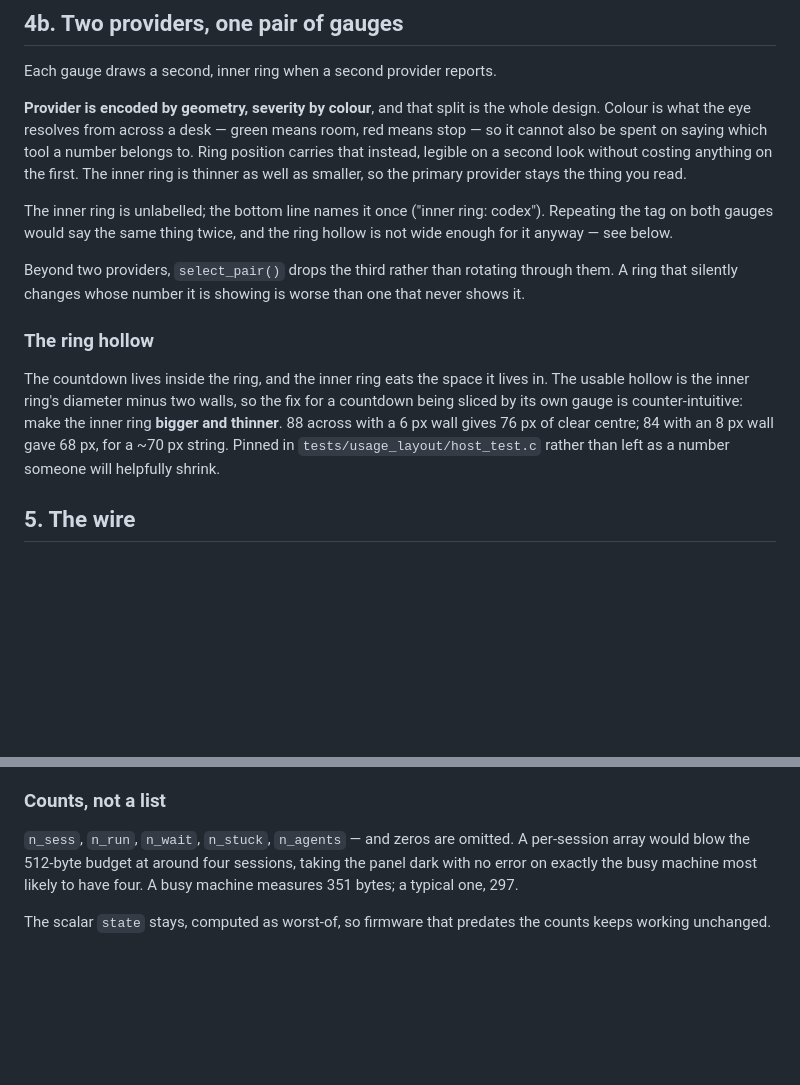
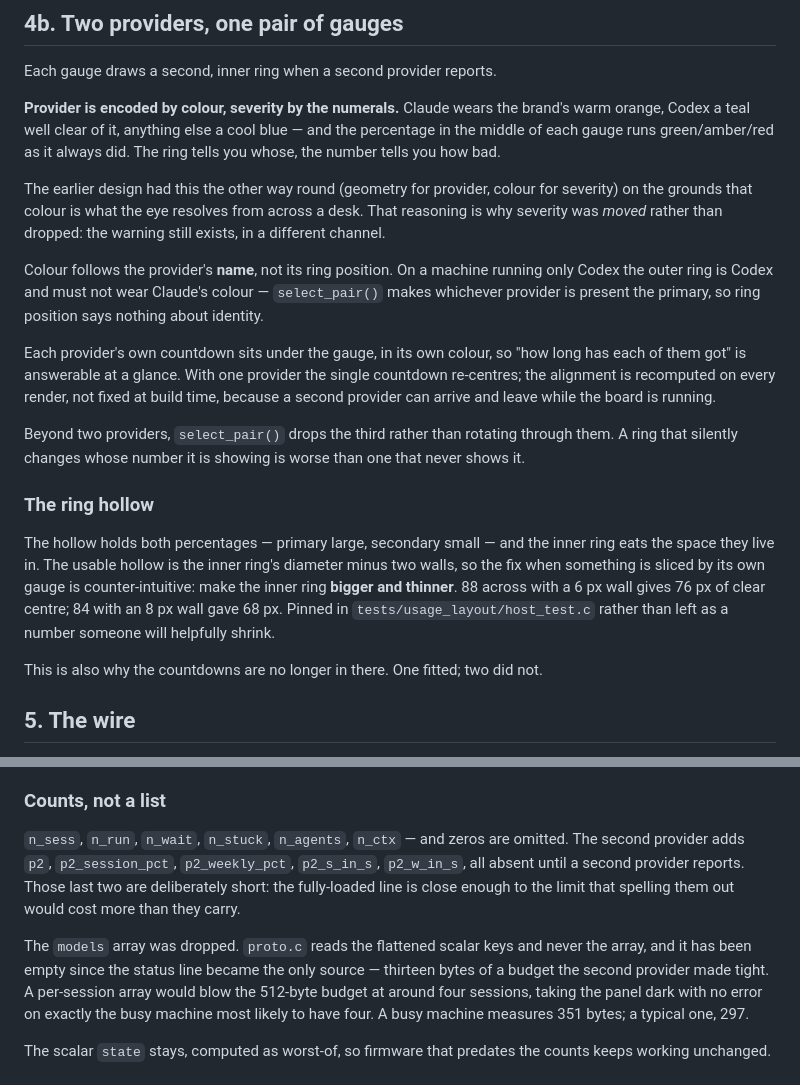
Before and after one commit to KfirLevy258/Blink, a Markdown page: docs/multi-provider.md, 2 parts joined by grey strips. Drawn GitHub-style; blank space fills up the shorter version.

Commit message:
docs: record the colour reversal and why severity survived it
The architecture doc still described provider-by-geometry, which is now
backwards. Rewritten to say what the panel does -- Claude orange, Codex teal,
severity in the numerals -- and to keep the reasoning that made the reversal
safe rather than deleting it: colour is what the eye resolves from across a
desk, which is exactly why severity was moved to another channel instead of
being dropped when colour was spent on identity.

Also records that colour follows the provider's name rather than its ring
position, since a Codex-only machine puts Codex on the outer ring; the new
wire fields and their deliberately short names; and why the models array is
gone.

```diff
--- a/docs/multi-provider.md
+++ b/docs/multi-provider.md
@@ -133,16 +133,26 @@ averaging.
 
 Each gauge draws a second, inner ring when a second provider reports.
 
-**Provider is encoded by geometry, severity by colour**, and that split is the
-whole design. Colour is what the eye resolves from across a desk — green means
-room, red means stop — so it cannot also be spent on saying which tool a number
-belongs to. Ring position carries that instead, legible on a second look
-without costing anything on the first. The inner ring is thinner as well as
-smaller, so the primary provider stays the thing you read.
+**Provider is encoded by colour, severity by the numerals.** Claude wears the
+brand's warm orange, Codex a teal well clear of it, anything else a cool blue —
+and the percentage in the middle of each gauge runs green/amber/red as it
+always did. The ring tells you whose, the number tells you how bad.
 
-The inner ring is unlabelled; the bottom line names it once ("inner ring:
-codex"). Repeating the tag on both gauges would say the same thing twice, and
-the ring hollow is not wide enough for it anyway — see below.
+The earlier design had this the other way round (geometry for provider, colour
+for severity) on the grounds that colour is what the eye resolves from across a
+desk. That reasoning is why severity was *moved* rather than dropped: the
+warning still exists, in a different channel.
+
+Colour follows the provider's **name**, not its ring position. On a machine
+running only Codex the outer ring is Codex and must not wear Claude's colour —
+`select_pair()` makes whichever provider is present the primary, so ring
+position says nothing about identity.
+
+Each provider's own countdown sits under the gauge, in its own colour, so "how
+long has each of them got" is answerable at a glance. With one provider the
+single countdown re-centres; the alignment is recomputed on every render, not
+fixed at build time, because a second provider can arrive and leave while the
+board is running.
 
 Beyond two providers, `select_pair()` drops the third rather than rotating
 through them. A ring that silently changes whose number it is showing is worse
@@ -150,13 +160,16 @@ than one that never shows it.
 
 ### The ring hollow
 
-The countdown lives inside the ring, and the inner ring eats the space it lives
-in. The usable hollow is the inner ring's diameter minus two walls, so the fix
-for a countdown being sliced by its own gauge is counter-intuitive: make the
-inner ring **bigger and thinner**. 88 across with a 6 px wall gives 76 px of
-clear centre; 84 with an 8 px wall gave 68 px, for a ~70 px string. Pinned in
-`tests/usage_layout/host_test.c` rather than left as a number someone will
-helpfully shrink.
+The hollow holds both percentages — primary large, secondary small — and the
+inner ring eats the space they live in. The usable hollow is the inner ring's
+diameter minus two walls, so the fix when something is sliced by its own gauge
+is counter-intuitive: make the inner ring **bigger and thinner**. 88 across
+with a 6 px wall gives 76 px of clear centre; 84 with an 8 px wall gave 68 px.
+Pinned in `tests/usage_layout/host_test.c` rather than left as a number someone
+will helpfully shrink.
+
+This is also why the countdowns are no longer in there. One fitted; two did
+not.
 
 ## 5. The wire
 
@@ -249,7 +262,15 @@ in CI under sh, bash and dash.
 
 ### Counts, not a list
 
-`n_sess`, `n_run`, `n_wait`, `n_stuck`, `n_agents` — and zeros are omitted.
+`n_sess`, `n_run`, `n_wait`, `n_stuck`, `n_agents`, `n_ctx` — and zeros are
+omitted. The second provider adds `p2`, `p2_session_pct`, `p2_weekly_pct`,
+`p2_s_in_s`, `p2_w_in_s`, all absent until a second provider reports. Those
+last two are deliberately short: the fully-loaded line is close enough to the
+limit that spelling them out would cost more than they carry.
+
+The `models` array was dropped. `proto.c` reads the flattened scalar keys and
+never the array, and it has been empty since the status line became the only
+source — thirteen bytes of a budget the second provider made tight.
 A per-session array would blow the 512-byte budget at around four sessions,
 taking the panel dark with no error on exactly the busy machine most likely to
 have four. A busy machine measures 351 bytes; a typical one, 297.
```
